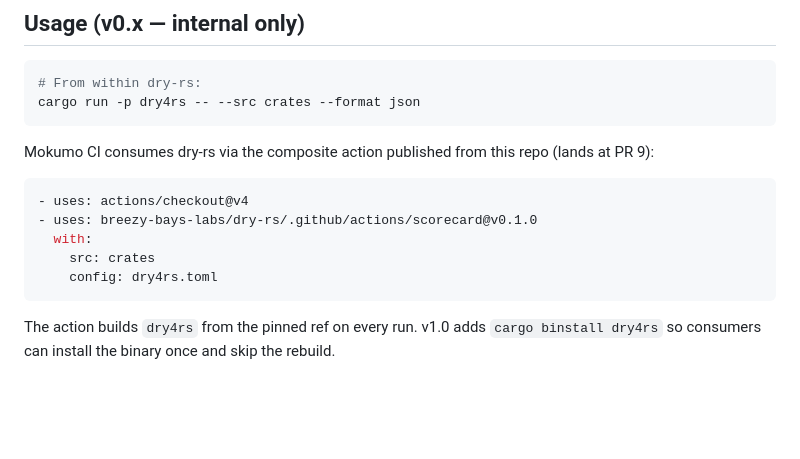
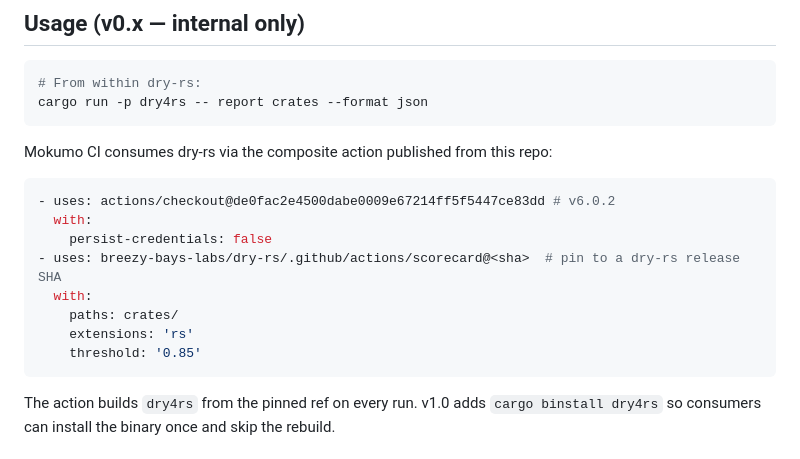
Before and after one commit to breezy-bays-labs/dry-rs, a Markdown page: README.md, the part around the change. GitHub-like rendering; blank space fills up the shorter version.

Commit message:
fix(docs): #58 — align README Usage section with real action inputs
Gemini PR review flagged that the existing Usage section used
non-existent action inputs (src, config) and a non-existent CLI flag
(--src). Verified against the composite action's action.yml:

- Real inputs: paths, threshold, format, output-path, extensions, fail-on-findings
- CLI uses positional args after the `report` subcommand (per action.yml
  inputs.paths description: "passed verbatim to the dry4rs CLI as
  positional arguments after the report subcommand")

Aligns the Usage YAML with the Quick start example: SHA-pin
actions/checkout, real action inputs, drop stale "lands at PR 9"
parenthetical.

Refs #58
Refs #18

Co-Authored-By: Claude Opus 4.7 (1M context) <noreply@anthropic.com>

````diff
--- a/README.md
+++ b/README.md
@@ -152,18 +152,21 @@ jobs:
 
 ```bash
 # From within dry-rs:
-cargo run -p dry4rs -- --src crates --format json
+cargo run -p dry4rs -- report crates --format json
 ```
 
 Mokumo CI consumes dry-rs via the composite action published from
-this repo (lands at PR 9):
+this repo:
 
 ```yaml
-- uses: actions/checkout@v4
-- uses: breezy-bays-labs/dry-rs/.github/actions/scorecard@v0.1.0
+- uses: actions/checkout@de0fac2e4500dabe0009e67214ff5f5447ce83dd # v6.0.2
   with:
-    src: crates
-    config: dry4rs.toml
+    persist-credentials: false
+- uses: breezy-bays-labs/dry-rs/.github/actions/scorecard@<sha>  # pin to a dry-rs release SHA
+  with:
+    paths: crates/
+    extensions: 'rs'
+    threshold: '0.85'
 ```
 
 The action builds `dry4rs` from the pinned ref on every run. v1.0 adds
````
